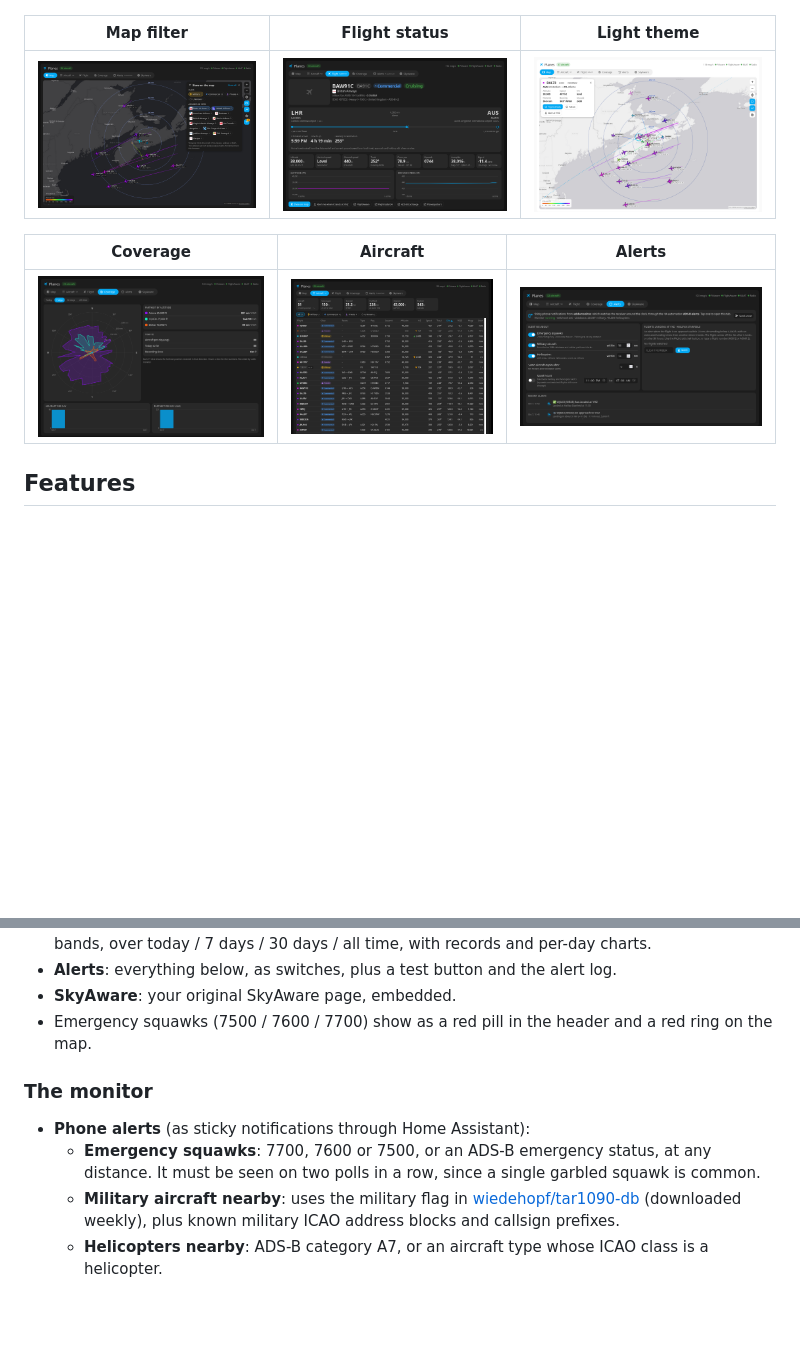
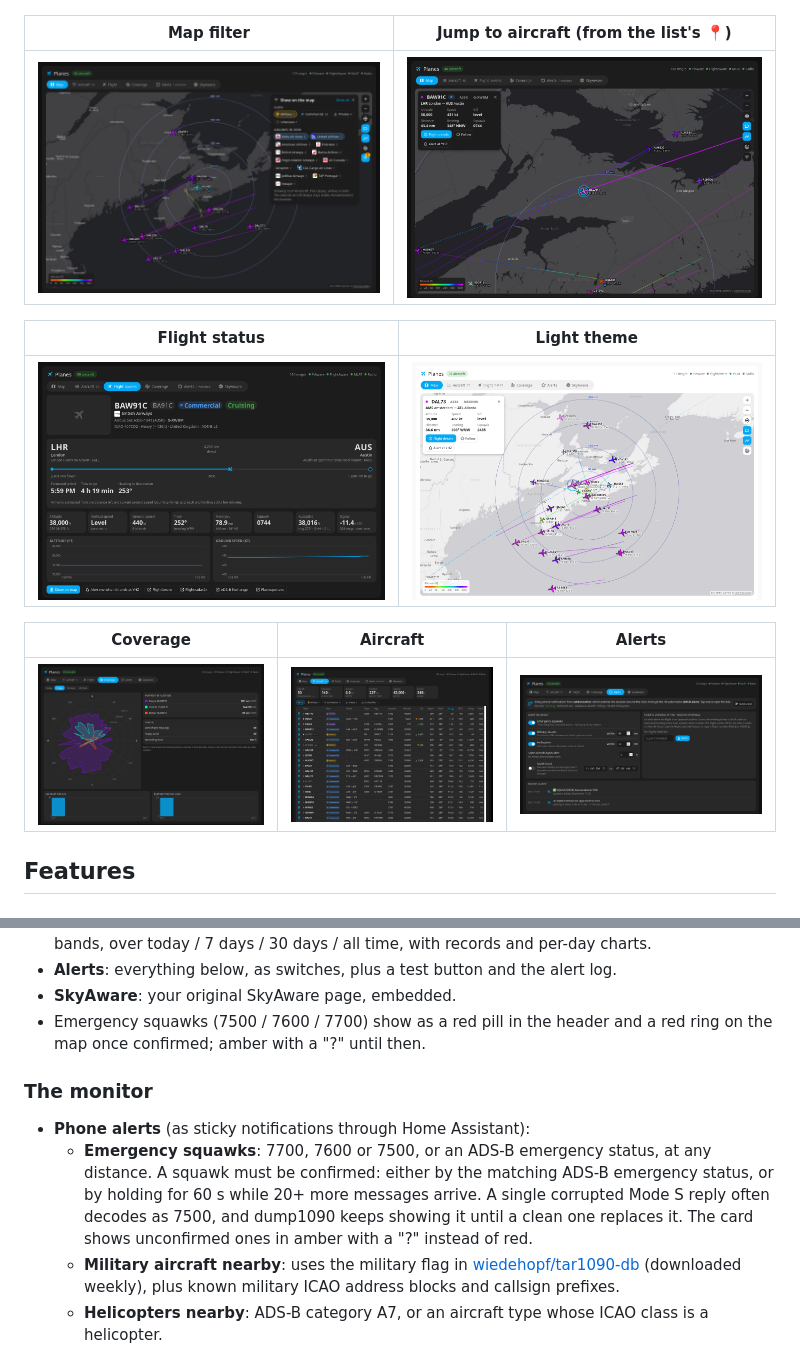
Before and after one commit to jchisholm59/adsb-monitor, a Markdown page: README.md, 2 parts joined by grey strips. Drawn GitHub-style; pictures changed too: docs/aircraft.png, docs/locate.png (added); blank space fills up the shorter version.

```diff
--- a/README.md
+++ b/README.md
@@ -20,9 +20,13 @@ Two pieces that work together:
 
 ![Map tab: live aircraft with range rings, altitude-coloured trails and a selected flight](docs/map.png)
 
-| Map filter | Flight status | Light theme |
-|---|---|---|
-| ![Map filter: chosen classes and airlines only, with counts and logos](docs/map-filter.png) | ![Flight tab: route, progress, estimated arrival and live data](docs/flight.png) | ![Map tab in Home Assistant's light theme](docs/map-light.png) |
+| Map filter | Jump to aircraft (from the list's 📍) |
+|---|---|
+| ![Map filter: chosen classes and airlines only, with counts and logos](docs/map-filter.png) | ![The map centred and zoomed on an aircraft picked from the Aircraft list](docs/locate.png) |
+
+| Flight status | Light theme |
+|---|---|
+| ![Flight tab: route, progress, estimated arrival and live data](docs/flight.png) | ![Map tab in Home Assistant's light theme](docs/map-light.png) |
 
 | Coverage | Aircraft | Alerts |
 |---|---|---|
@@ -56,12 +60,15 @@ Two pieces that work together:
   today / 7 days / 30 days / all time, with records and per-day charts.
 - **Alerts**: everything below, as switches, plus a test button and the alert log.
 - **SkyAware**: your original SkyAware page, embedded.
-- Emergency squawks (7500 / 7600 / 7700) show as a red pill in the header and a red ring on the map.
+- Emergency squawks (7500 / 7600 / 7700) show as a red pill in the header and a red ring on the map once confirmed;
+  amber with a "?" until then.
 
 ### The monitor
 - **Phone alerts** (as sticky notifications through Home Assistant):
-  - **Emergency squawks**: 7700, 7600 or 7500, or an ADS-B emergency status, at any distance. It must be seen on two
-    polls in a row, since a single garbled squawk is common.
+  - **Emergency squawks**: 7700, 7600 or 7500, or an ADS-B emergency status, at any distance. A squawk must be
+    confirmed: either by the matching ADS-B emergency status, or by holding for 60 s while 20+ more messages arrive.
+    A single corrupted Mode S reply often decodes as 7500, and dump1090 keeps showing it until a clean one replaces
+    it. The card shows unconfirmed ones in amber with a "?" instead of red.
   - **Military aircraft nearby**: uses the military flag in
     [wiedehopf/tar1090-db](https://github.com/wiedehopf/tar1090-db) (downloaded weekly), plus known military ICAO
     address blocks and callsign prefixes.
```
Also changed, not shown: 2 other files.
